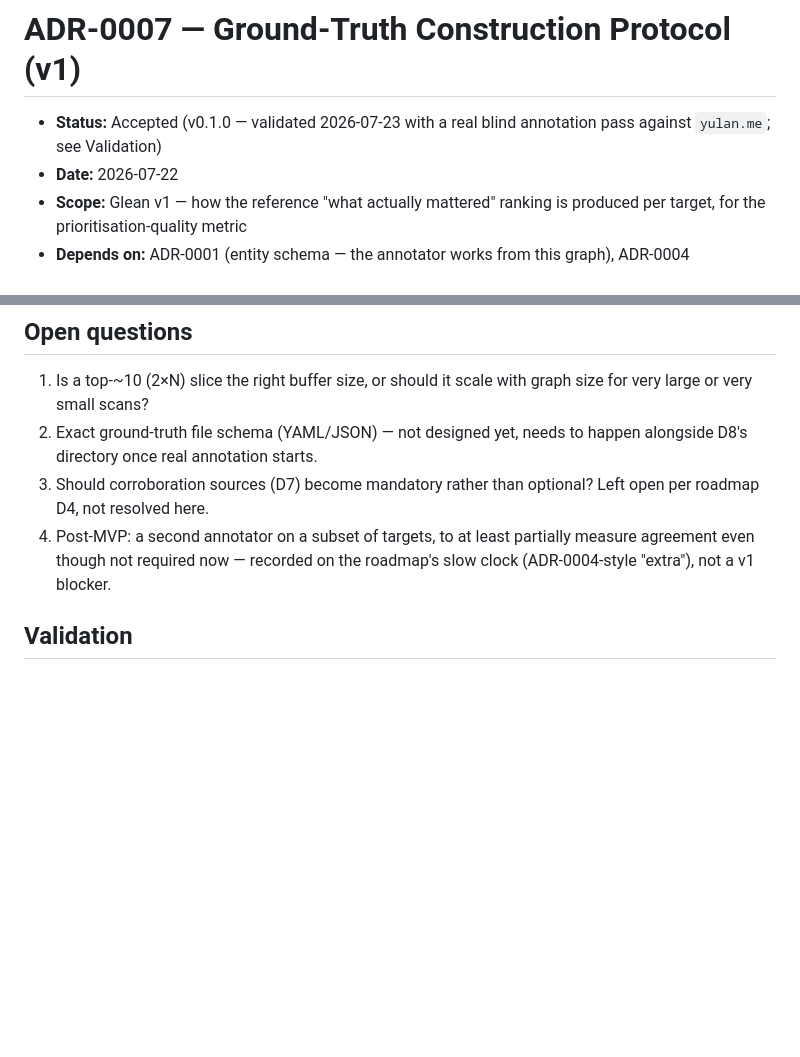
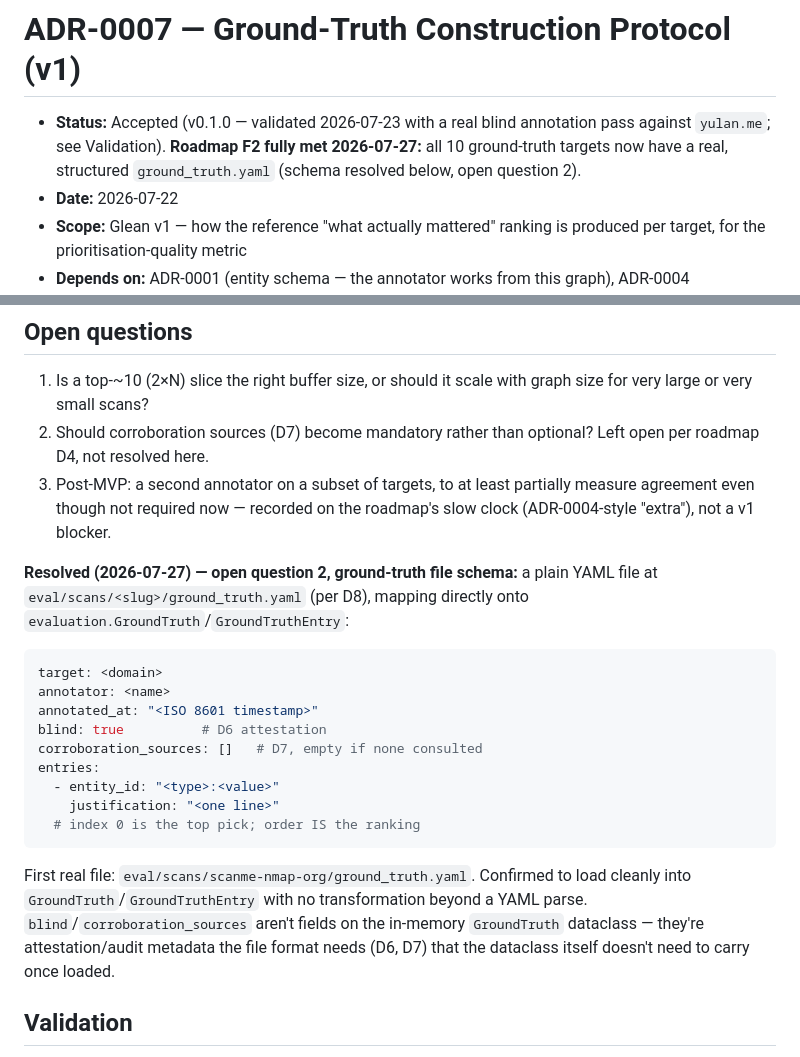
Before and after one commit to yulangalagoda/glean, a Markdown page: docs/adr/0007-ground-truth-protocol.md, 2 parts joined by grey strips. Drawn GitHub-style; blank space fills up the shorter version.

````diff
--- a/docs/adr/0007-ground-truth-protocol.md
+++ b/docs/adr/0007-ground-truth-protocol.md
@@ -1,6 +1,6 @@
 # ADR-0007 — Ground-Truth Construction Protocol (v1)
 
-- **Status:** Accepted (v0.1.0 — validated 2026-07-23 with a real blind annotation pass against `yulan.me`; see Validation)
+- **Status:** Accepted (v0.1.0 — validated 2026-07-23 with a real blind annotation pass against `yulan.me`; see Validation). **Roadmap F2 fully met 2026-07-27:** all 10 ground-truth targets now have a real, structured `ground_truth.yaml` (schema resolved below, open question 2).
 - **Date:** 2026-07-22
 - **Scope:** Glean v1 — how the reference "what actually mattered" ranking is produced per target, for the prioritisation-quality metric
 - **Depends on:** ADR-0001 (entity schema — the annotator works from this graph), ADR-0004 (prioritisation rubric — the thing being independently checked, not re-derived), ADR-0006 (defines how the comparison is computed once this protocol supplies the reference ranking)
@@ -66,9 +66,24 @@ A ground-truth file necessarily names real target infrastructure — the same se
 ## Open questions
 
 1. Is a top-~10 (2×N) slice the right buffer size, or should it scale with graph size for very large or very small scans?
-2. Exact ground-truth file schema (YAML/JSON) — not designed yet, needs to happen alongside D8's directory once real annotation starts.
 3. Should corroboration sources (D7) become mandatory rather than optional? Left open per roadmap D4, not resolved here.
 4. Post-MVP: a second annotator on a subset of targets, to at least partially measure agreement even though not required now — recorded on the roadmap's slow clock (ADR-0004-style "extra"), not a v1 blocker.
+
+**Resolved (2026-07-27) — open question 2, ground-truth file schema:** a plain YAML file at `eval/scans/<slug>/ground_truth.yaml` (per D8), mapping directly onto `evaluation.GroundTruth`/`GroundTruthEntry`:
+
+```yaml
+target: <domain>
+annotator: <name>
+annotated_at: "<ISO 8601 timestamp>"
+blind: true          # D6 attestation
+corroboration_sources: []   # D7, empty if none consulted
+entries:
+  - entity_id: "<type>:<value>"
+    justification: "<one line>"
+  # index 0 is the top pick; order IS the ranking
+```
+
+First real file: `eval/scans/scanme-nmap-org/ground_truth.yaml`. Confirmed to load cleanly into `GroundTruth`/`GroundTruthEntry` with no transformation beyond a YAML parse. `blind`/`corroboration_sources` aren't fields on the in-memory `GroundTruth` dataclass — they're attestation/audit metadata the file format needs (D6, D7) that the dataclass itself doesn't need to carry once loaded.
 
 ## Validation
 
````
Also changed, not shown: other parts of docs/adr/0007-ground-truth-protocol.md (+2 -0 lines), CHANGELOG.md (+24 -2 lines).
